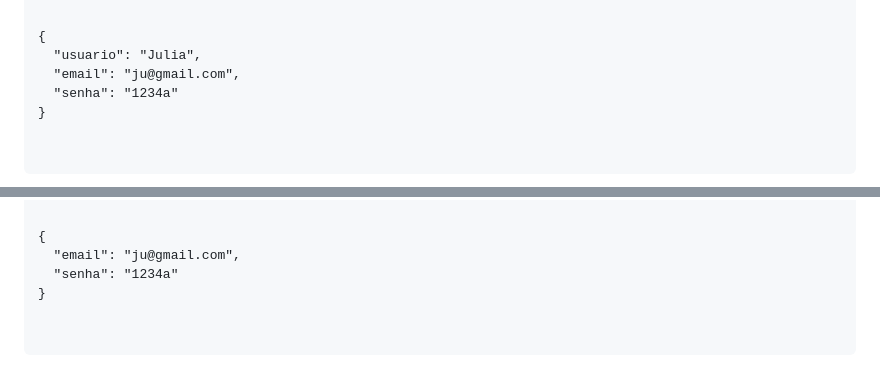
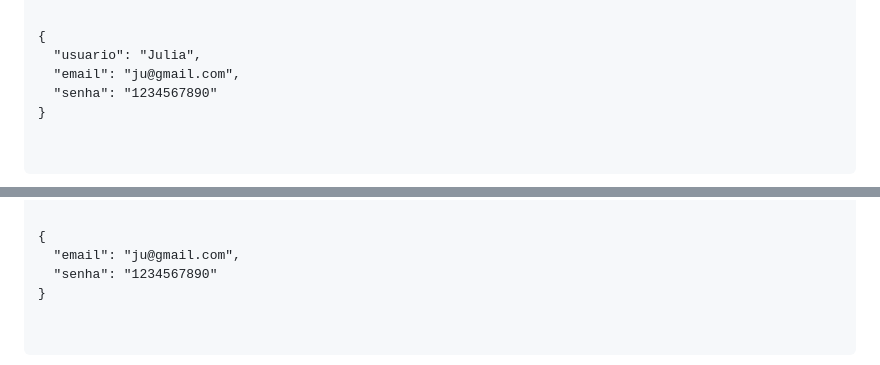
Before and after one commit to Julia61/Projeto_cadastro_login, a Markdown page: README.md, 2 parts joined by grey strips. GitHub-like rendering.

```diff
--- a/README.md
+++ b/README.md
@@ -106,7 +106,7 @@ mvn spring-boot:run
 {
   "usuario": "Julia",
   "email": "ju@gmail.com",
-  "senha": "1234a"
+  "senha": "1234567890"
 }
             </code>
         </pre>
@@ -126,7 +126,7 @@ mvn spring-boot:run
 <code>
 {
   "email": "ju@gmail.com",
-  "senha": "1234a"
+  "senha": "1234567890"
 }
  </code>
         </pre>
```
